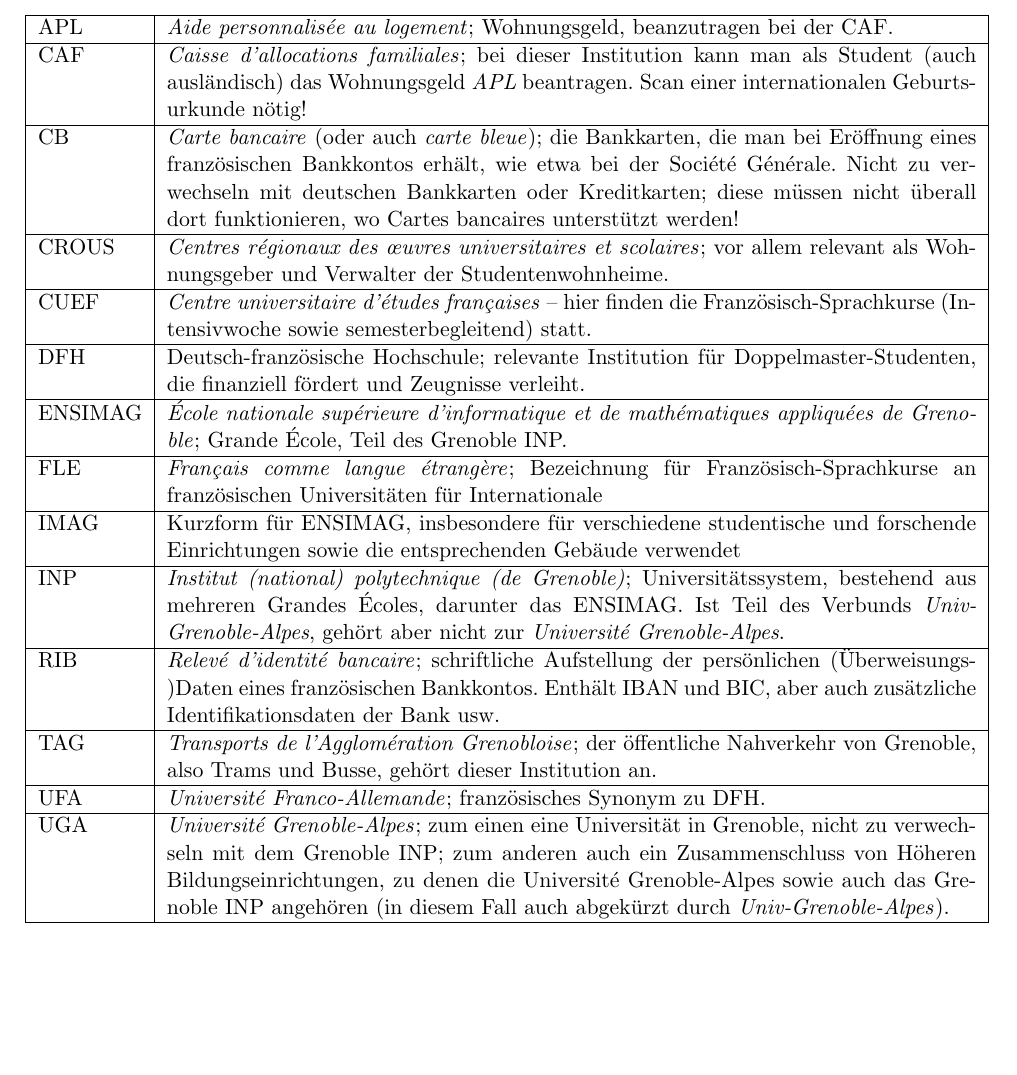
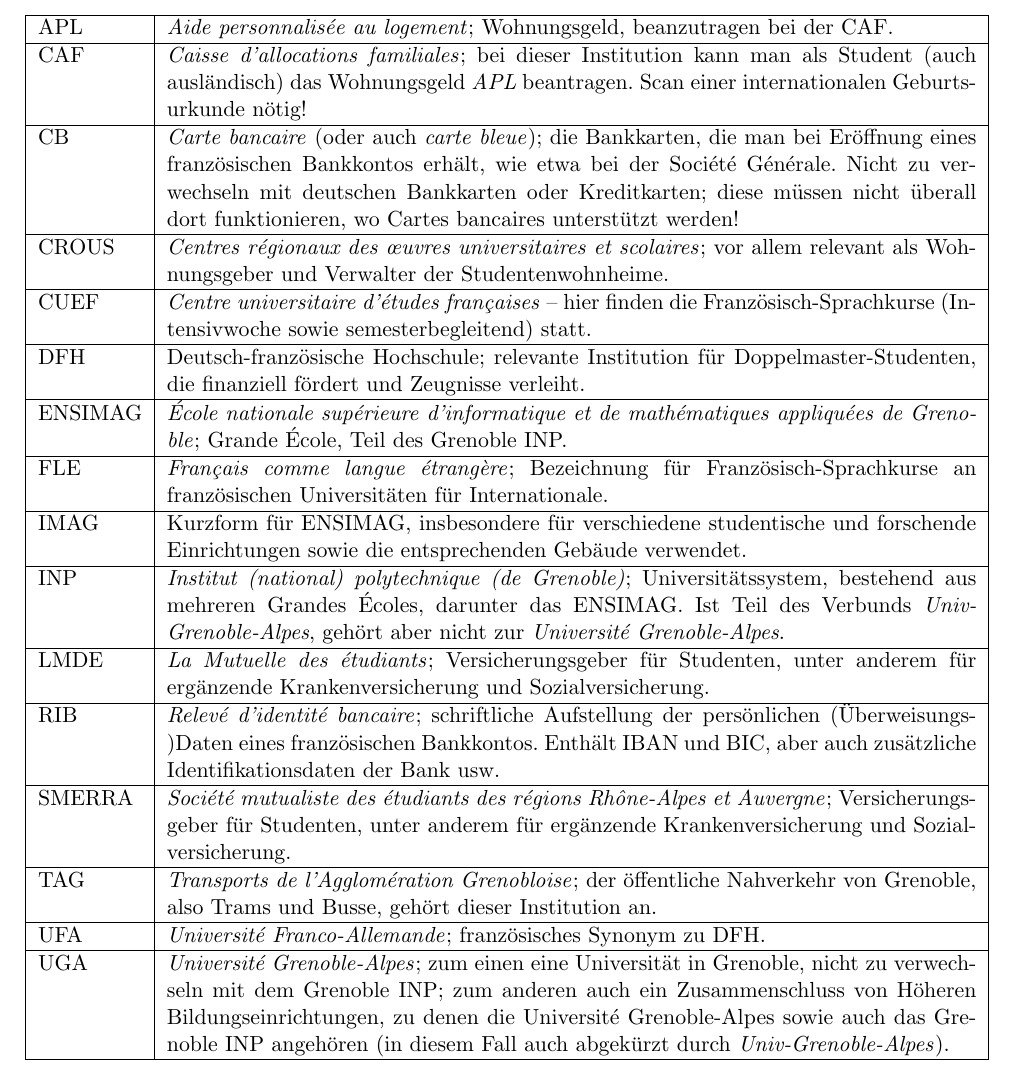
Before and after one commit to domschrei/kit-ensimag-tutorial, a LaTeX document (document.tex): part of page 9 of 9, cut so that both start at the same text, the shorter picture padded with empty space. Compiled offline with pdfLaTeX.

Commit message:
Glossar: LMDE, SMERRA

```diff
--- a/document.tex
+++ b/document.tex
@@ -166,10 +166,12 @@
 		CUEF & \emph{Centre universitaire d'études françaises} -- hier finden die Französisch-Sprachkurse (Intensivwoche sowie semesterbegleitend) statt. \\ \hline
 		DFH & Deutsch-französische Hochschule; relevante Institution für Doppelmaster-Studenten, die finanziell fördert und Zeugnisse verleiht. \\ \hline
 		ENSIMAG & \emph{École nationale supérieure d'informatique et de mathématiques appliquées de Grenoble}; Grande École, Teil des Grenoble INP. \\ \hline
-		FLE & \emph{Français comme langue étrangère}; Bezeichnung für Französisch-Sprachkurse an französischen Universitäten für Internationale \\ \hline
-		IMAG & Kurzform für ENSIMAG, insbesondere für verschiedene studentische und forschende Einrichtungen sowie die entsprechenden Gebäude verwendet \\ \hline
+		FLE & \emph{Français comme langue étrangère}; Bezeichnung für Französisch-Sprachkurse an französischen Universitäten für Internationale. \\ \hline
+		IMAG & Kurzform für ENSIMAG, insbesondere für verschiedene studentische und forschende Einrichtungen sowie die entsprechenden Gebäude verwendet. \\ \hline
 		INP & \emph{Institut (national) polytechnique (de Grenoble)}; Universitätssystem, bestehend aus mehreren Grandes Écoles, darunter das ENSIMAG. Ist Teil des Verbunds \emph{Univ-Grenoble-Alpes}, gehört aber nicht zur \emph{Université Grenoble-Alpes}. \\ \hline
+		LMDE & \emph{La Mutuelle des étudiants}; Versicherungsgeber für Studenten, unter anderem für ergänzende Krankenversicherung und Sozialversicherung.\\ \hline
 		RIB & \emph{Relevé d'identité bancaire}; schriftliche Aufstellung der persönlichen (Überweisungs-)Daten eines französischen Bankkontos. Enthält IBAN und BIC, aber auch zusätzliche Identifikationsdaten der Bank usw.\\ \hline
+		SMERRA & \emph{Société mutualiste des étudiants des régions Rhône-Alpes et Auvergne}; Versicherungsgeber für Studenten, unter anderem für ergänzende Krankenversicherung und Sozialversicherung.\\ \hline
 		TAG & \emph{Transports de l'Agglomération Grenobloise}; der öffentliche Nahverkehr von Grenoble, also Trams und Busse, gehört dieser Institution an.\\ \hline
 		UFA & \emph{Université Franco-Allemande}; französisches Synonym zu DFH. \\ \hline
 		UGA & \emph{Université Grenoble-Alpes}; zum einen eine Universität in Grenoble, nicht zu verwechseln mit dem Grenoble INP; zum anderen auch ein Zusammenschluss von Höheren Bildungseinrichtungen, zu denen die Université Grenoble-Alpes sowie auch das Grenoble INP angehören (in diesem Fall auch abgekürzt durch \emph{Univ-Grenoble-Alpes}). \\ \hline
```
Also changed, not shown: document.pdf.
